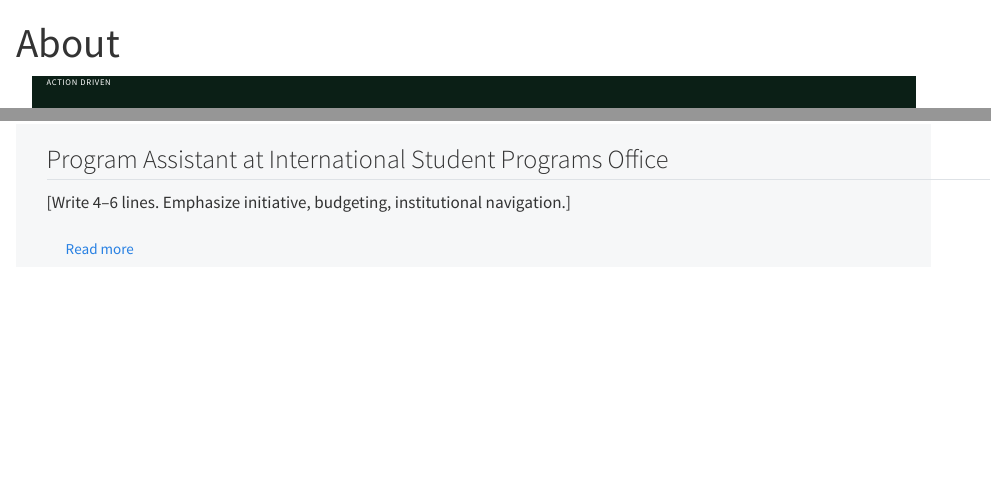
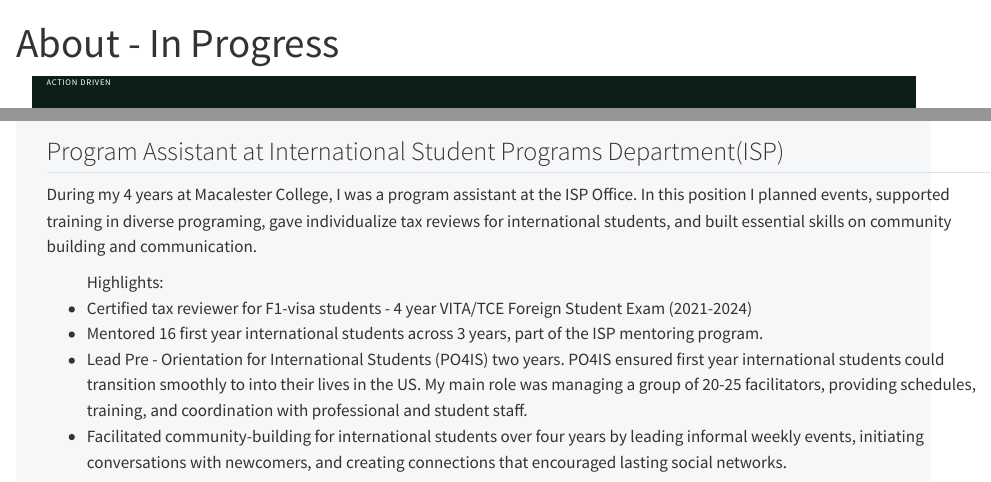
Before and after one commit to nbs2809/Nibia, a Quarto document (about.qmd): the page in a window 1100 px wide, from its top, and a second part further down, joined at a grey line. Rendered offline with R 4.5, knitr and Pandoc in place of Quarto, with nearby package versions.

Commit message:
about improvements

```diff
--- a/about.qmd
+++ b/about.qmd
@@ -1,5 +1,5 @@
 ---
-title: "About"
+title: "About - In Progress"
 page-layout: full
 toc: false
 format:
@@ -78,7 +79,12 @@ format:
     <div class="row align-items-center g-4">
       <!-- TEXT -->
       <div class="col-12 col-lg-6 order-2 order-lg-1">
-        <h2 class="h3 fw-semibold">Program Assistant at International Student Programs Office</h2>
-        <p class="mt-3">[Write 4–6 lines. Emphasize initiative, budgeting, institutional navigation.]</p>
-        <div class="mt-4">
-          <a href="[optional_link.qmd]" class="btn btn-outline-dark">Read more</a>
+        <h2 class="h3 fw-semibold">Program Assistant at International Student Programs Department(ISP)</h2>
+        <p class="mt-3">
+        During my 4 years at Macalester College, I was a program assistant at the ISP Office. In this position I planned events, supported training in diverse programing, gave individualize tax reviews for international students, and built essential skills on community building and communication.  </p>
+        <ul class="mt-3">
+        Highlights:
+         <li> Certified tax reviewer for F1-visa students - 4 year VITA/TCE Foreign Student Exam (2021-2024) </li>
+          <li> Mentored 16 first year international students across 3 years, part of the ISP mentoring program. </li>
+          <li> Lead Pre - Orientation for International Students (PO4IS) two years. PO4IS ensured first year international students could transition smoothly to into their lives in the US. My main role was managing a group of 20-25 facilitators, providing schedules, training, and coordination with professional and student staff. </li>
+          <li> Facilitated community-building for international students over four years by leading informal weekly events, initiating conversations with newcomers, and creating connections that encouraged lasting social networks.
```
Also changed, not shown: docs/search.json, about.qmd (7 more changed lines), 7 other files.
